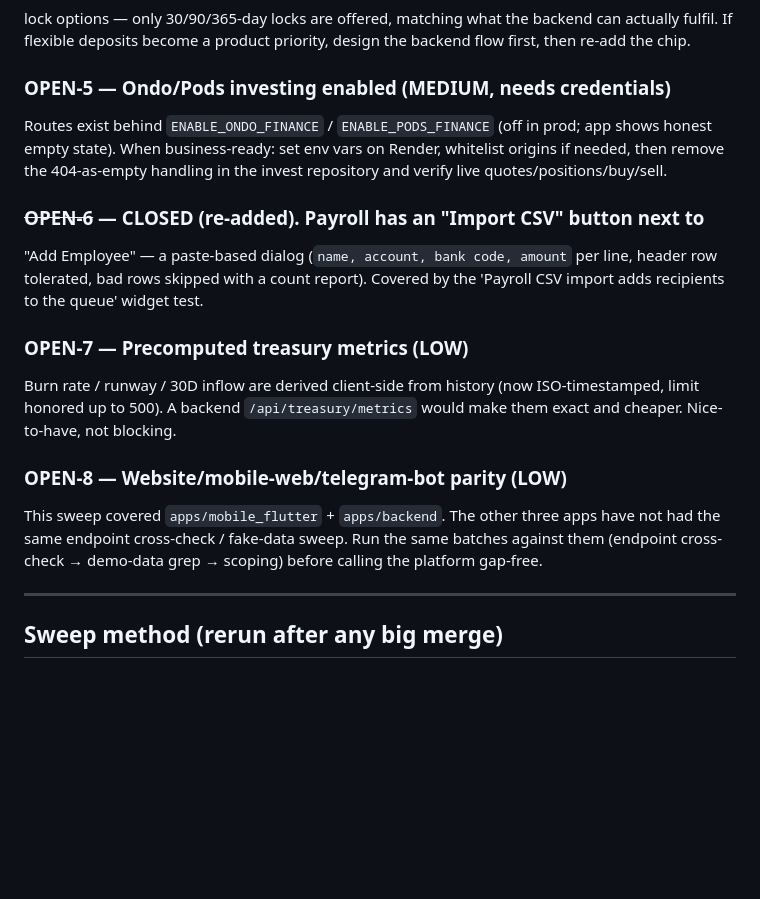
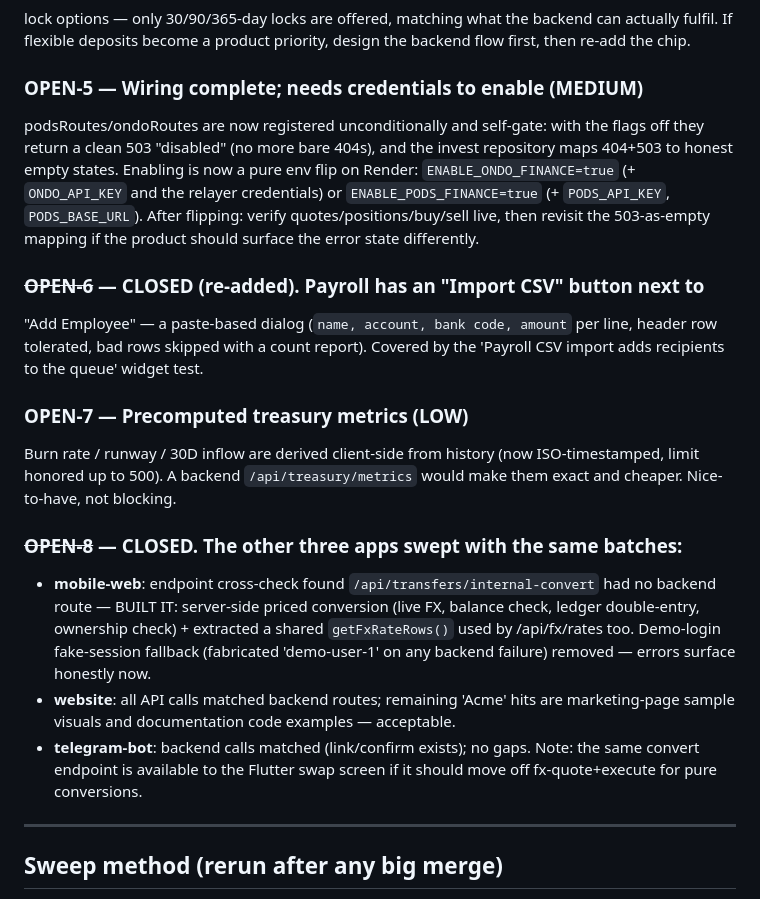
Before and after one commit to payitdev/payitapp, a Markdown page: GAP_TRACKER.md, the part around the change. Drawn GitHub-style; blank space fills up the shorter version.

Commit message:
docs: tracker — close OPEN-8, OPEN-5 wiring done; log convert endpoint

```diff
--- a/GAP_TRACKER.md
+++ b/GAP_TRACKER.md
@@ -57,11 +57,15 @@ lock options — only 30/90/365-day locks are offered, matching what the backend
 can actually fulfil. If flexible deposits become a product priority, design the
 backend flow first, then re-add the chip.
 
-### OPEN-5 — Ondo/Pods investing enabled (MEDIUM, needs credentials)
-Routes exist behind `ENABLE_ONDO_FINANCE` / `ENABLE_PODS_FINANCE` (off in prod;
-app shows honest empty state). When business-ready: set env vars on Render,
-whitelist origins if needed, then remove the 404-as-empty handling in the
-invest repository and verify live quotes/positions/buy/sell.
+### OPEN-5 — Wiring complete; needs credentials to enable (MEDIUM)
+podsRoutes/ondoRoutes are now registered unconditionally and self-gate: with
+the flags off they return a clean 503 "disabled" (no more bare 404s), and the
+invest repository maps 404+503 to honest empty states. Enabling is now a pure
+env flip on Render: `ENABLE_ONDO_FINANCE=true` (+ `ONDO_API_KEY` and the
+relayer credentials) or `ENABLE_PODS_FINANCE=true` (+ `PODS_API_KEY`,
+`PODS_BASE_URL`). After flipping: verify quotes/positions/buy/sell live, then
+revisit the 503-as-empty mapping if the product should surface the error
+state differently.
 
 ### ~~OPEN-6~~ — CLOSED (re-added). Payroll has an "Import CSV" button next to
 "Add Employee" — a paste-based dialog (`name, account, bank code, amount` per
@@ -73,11 +77,18 @@ Burn rate / runway / 30D inflow are derived client-side from history (now
 ISO-timestamped, limit honored up to 500). A backend `/api/treasury/metrics`
 would make them exact and cheaper. Nice-to-have, not blocking.
 
-### OPEN-8 — Website/mobile-web/telegram-bot parity (LOW)
-This sweep covered `apps/mobile_flutter` + `apps/backend`. The other three apps
-have not had the same endpoint cross-check / fake-data sweep. Run the same
-batches against them (endpoint cross-check → demo-data grep → scoping) before
-calling the platform gap-free.
+### ~~OPEN-8~~ — CLOSED. The other three apps swept with the same batches:
+- **mobile-web**: endpoint cross-check found `/api/transfers/internal-convert`
+  had no backend route — BUILT IT: server-side priced conversion (live FX,
+  balance check, ledger double-entry, ownership check) + extracted a shared
+  `getFxRateRows()` used by /api/fx/rates too. Demo-login fake-session
+  fallback (fabricated 'demo-user-1' on any backend failure) removed — errors
+  surface honestly now.
+- **website**: all API calls matched backend routes; remaining 'Acme' hits are
+  marketing-page sample visuals and documentation code examples — acceptable.
+- **telegram-bot**: backend calls matched (link/confirm exists); no gaps.
+Note: the same convert endpoint is available to the Flutter swap screen if it
+should move off fx-quote+execute for pure conversions.
 
 ---
 
```
